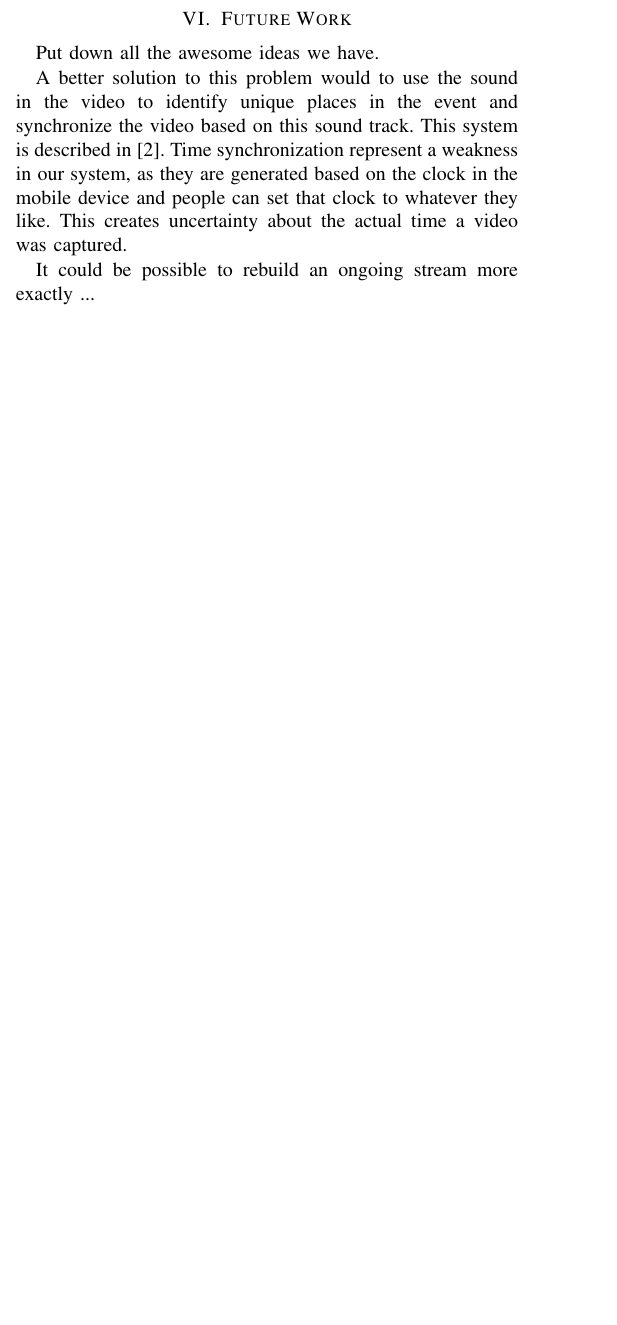
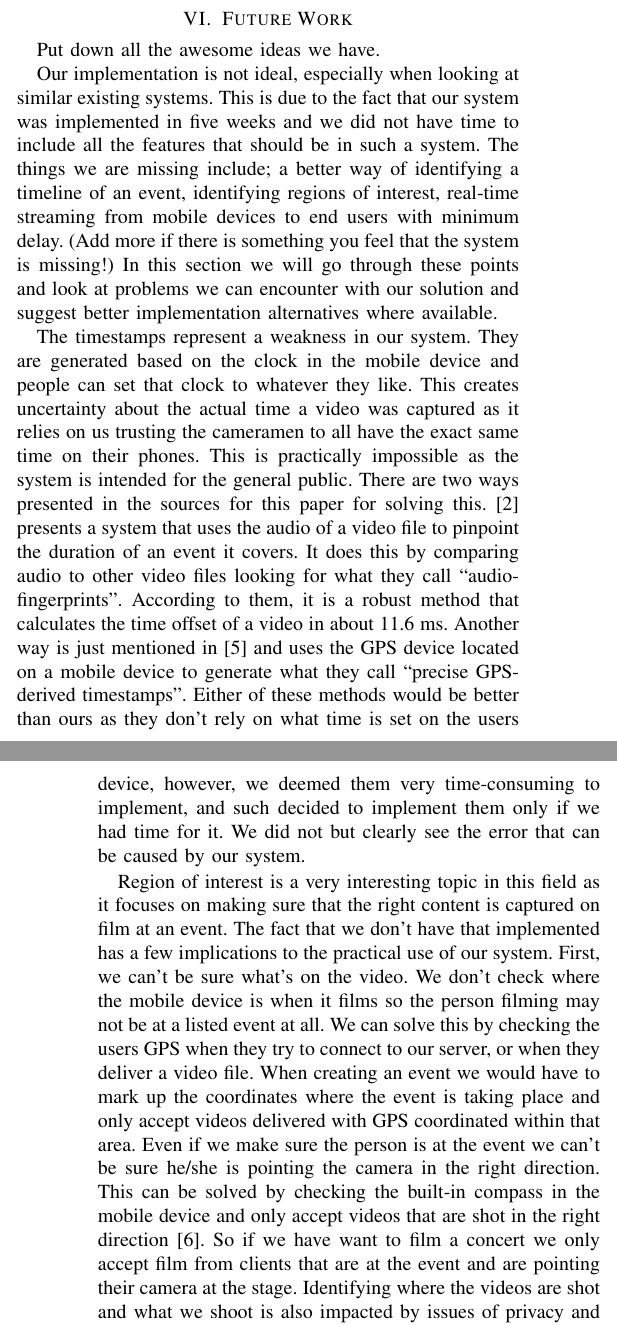
Before and after one commit to Teleseminar-project11/Docs, a LaTeX paper (report/report.tex): part of one column of page 4 of 6 before the commit and two parts of the columns of pages 4 and 5 of 6 after it, the two joined at a grey line, cut so that both start at the same text, the shorter picture padded with empty space. Compiled offline with pdfLaTeX.

Commit message:
Update report.tex
Added more to Future Work

```diff
--- a/report/report.tex
+++ b/report/report.tex
@@ -466,12 +466,15 @@ Who wants to test it?
 \section{Future Work}
 Put down all the awesome ideas we have.
 
-A better solution to this problem would to use the sound in the video to identify unique places in the event and
-synchronize the video based on this sound track. This system is described in \cite{shrestha_automatic_2010}.
-Time synchronization represent a weakness in our system, as they are generated based on the clock in the mobile device
-and people can set that clock to whatever they like. This creates uncertainty about the actual time a video was captured.
+Our implementation is not ideal, especially when looking at similar existing systems. This is due to the fact that our system was implemented in five weeks and we did not have time to include all the features that should be in such a system. The things we are missing include; a better way of identifying a timeline of an event, identifying regions of interest, real-time streaming from mobile devices to end users with minimum delay. (Add more if there is something you feel that the system is missing!) In this section we will go through these points and look at problems we can encounter with our solution and suggest better implementation alternatives where available.
 
-It could be possible to rebuild an ongoing stream more exactly ...
+The timestamps represent a weakness in our system. They are generated based on the clock in the mobile device and people can set that clock to whatever they like. This creates uncertainty about the actual time a video was captured as it relies on us trusting the cameramen to all have the exact same time on their phones. This is practically impossible as the system is intended for the general public. There are two ways presented in the sources for this paper for solving this. \cite{shrestha_automatic_2010} presents a system that uses the audio of a video file to pinpoint the duration of an event it covers. It does this by comparing audio to other video files looking for what they call “audio-fingerprints”. According to them, it is a robust method that calculates the time offset of a video in about 11.6 ms. Another way is just mentioned in \cite{ jain_focus:_2013} and uses the GPS device located on a mobile device to generate what they call “precise GPS-derived timestamps”.
+Either of these methods would be better than ours as they don’t rely on what time is set on the users device, however, we deemed them very time-consuming to implement, and such decided to implement them only if we had time for it. We did not but clearly see the error that can be caused by our system.
+
+Region of interest is a very interesting topic in this field as it focuses on making sure that the right content is captured on film at an event. The fact that we don’t have that implemented has a few implications to the practical use of our system. First, we can’t be sure what’s on the video. We don’t check where the mobile device is when it films so the person filming may not be at a listed event at all. We can solve this by checking the users GPS when they try to connect to our server, or when they deliver a video file. When creating an event we would have to mark up the coordinates where the event is taking place and only accept videos delivered with GPS coordinated within that area.
+Even if we make sure the person is at the event we can’t be sure he/she is pointing the camera in the right direction. This can be solved by checking the built-in compass in the mobile device and only accept videos that are shot in the right direction \cite{cricri_sensor-based_2012}. So if we have want to film a concert we only accept film from clients that are at the event and are pointing their camera at the stage.
+Identifying where the videos are shot and what we shoot is also impacted by issues of privacy and commercial interests. With our system we can shoot videos anywhere, at any time, but this can come in conflict with legal rights if we use the application to film a person without their consent. We would also come in conflict with TV-channels, sitting on the rights for covering a sports event, if we use our system to provide a free alternative to theirs, without their permission. Making sure the system can properly identify the regions of interest is therefore very important.
+
 
 
 \section{Conclusion}
```
